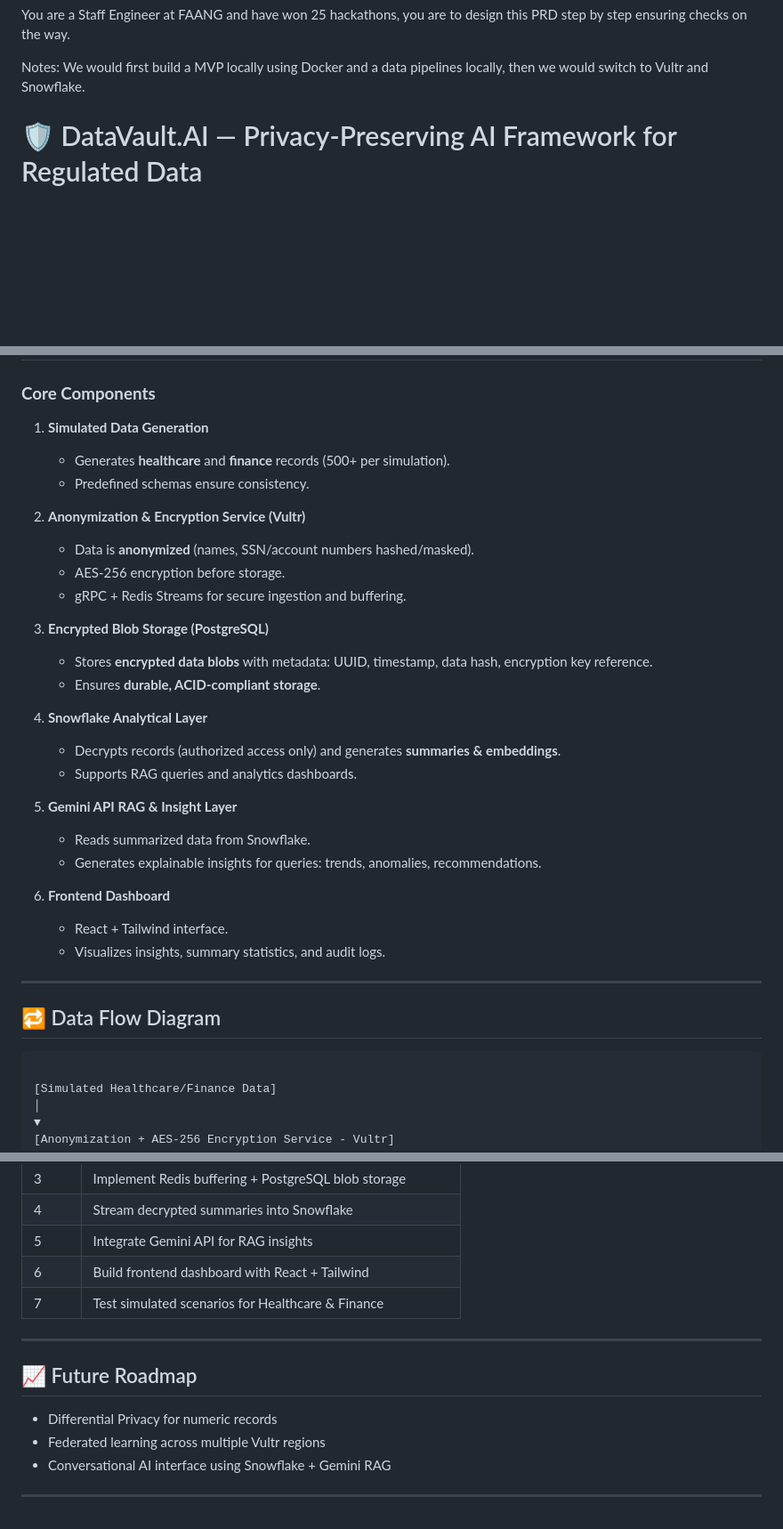
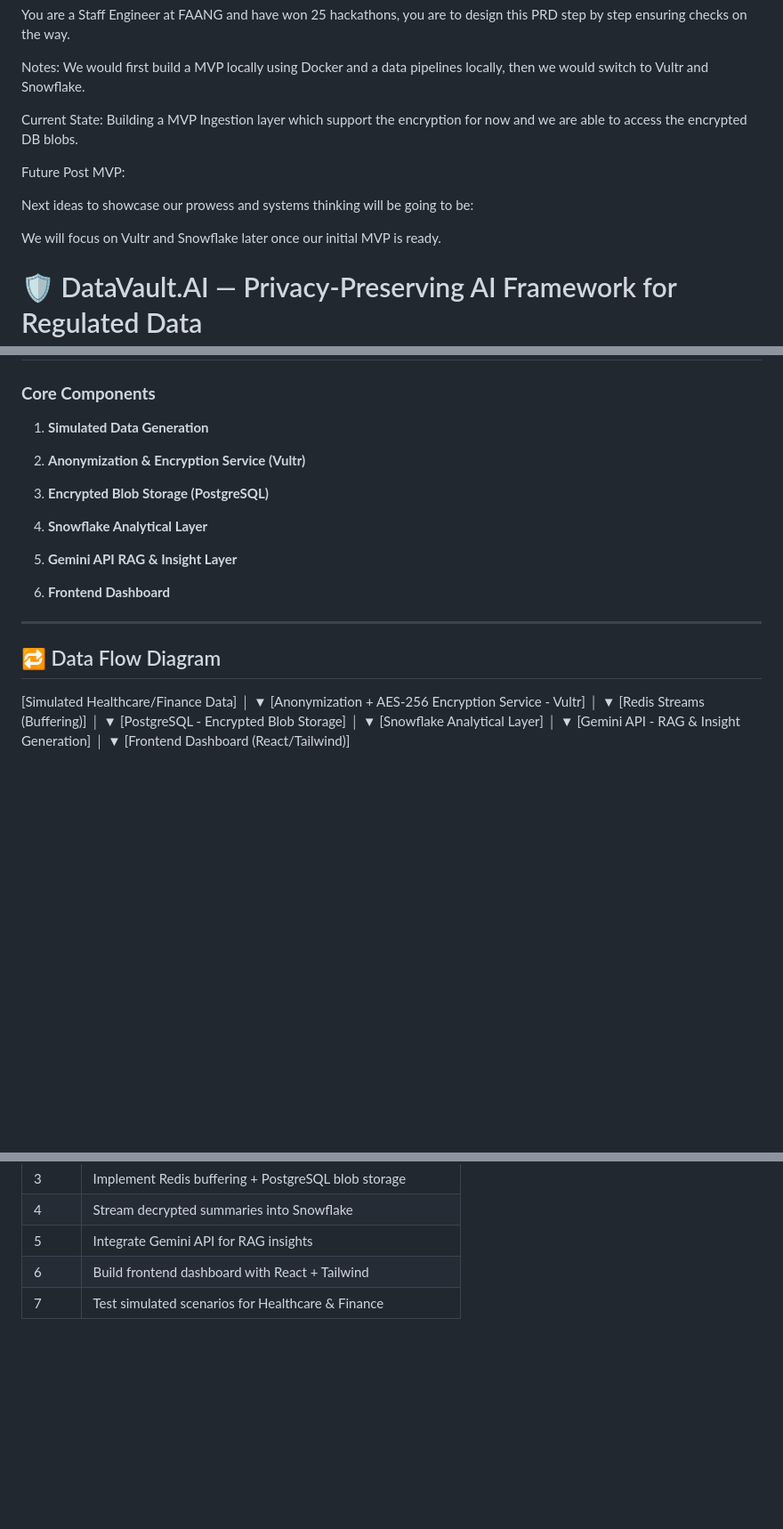
Before and after one commit to P-Bhanu-Sohan/DataVault, a Markdown page: GEMINII.md, 3 parts joined by grey strips. Shown at 89% size. GitHub-like rendering; blank space fills up the shorter version.

````diff
--- a/GEMINII.md
+++ b/GEMINII.md
@@ -1,6 +1,20 @@
 You are a Staff Engineer at FAANG and have won 25 hackathons, you are to design this PRD step by step ensuring checks on the way.
 
 Notes: We would first build a MVP locally using Docker and a data pipelines locally, then we would switch to Vultr and Snowflake.
+
+
+Current State:
+Building a MVP Ingestion layer which support the encryption for now and we are able to access the encrypted DB blobs.
+
+
+Future Post MVP:
+
+Next ideas to showcase our prowess and systems thinking will be going to be:
+
+
+We will focus on Vultr and Snowflake later once our initial MVP is ready.
+
+
 
 # 🛡️ DataVault.AI — Privacy-Preserving AI Framework for Regulated Data
 
@@ -25,35 +39,19 @@ It ensures sensitive information never leaves the system unprotected, while enab
 
 ### **Core Components**
 1. **Simulated Data Generation**
-   - Generates **healthcare** and **finance** records (500+ per simulation).
-   - Predefined schemas ensure consistency.
 
 2. **Anonymization & Encryption Service (Vultr)**
-   - Data is **anonymized** (names, SSN/account numbers hashed/masked).
-   - AES-256 encryption before storage.
-   - gRPC + Redis Streams for secure ingestion and buffering.
 
 3. **Encrypted Blob Storage (PostgreSQL)**
-   - Stores **encrypted data blobs** with metadata: UUID, timestamp, data hash, encryption key reference.
-   - Ensures **durable, ACID-compliant storage**.
 
 4. **Snowflake Analytical Layer**
-   - Decrypts records (authorized access only) and generates **summaries & embeddings**.
-   - Supports RAG queries and analytics dashboards.
 
 5. **Gemini API RAG & Insight Layer**
-   - Reads summarized data from Snowflake.
-   - Generates explainable insights for queries: trends, anomalies, recommendations.
 
 6. **Frontend Dashboard**
-   - React + Tailwind interface.
-   - Visualizes insights, summary statistics, and audit logs.
-
 ---
 
 ## 🔁 Data Flow Diagram
-
-```
 
 [Simulated Healthcare/Finance Data]
 │
@@ -166,11 +126,3 @@ It ensures sensitive information never leaves the system unprotected, while enab
 | 5 | Integrate Gemini API for RAG insights |
 | 6 | Build frontend dashboard with React + Tailwind |
 | 7 | Test simulated scenarios for Healthcare & Finance |
-
----
-
-## 📈 Future Roadmap
-- Differential Privacy for numeric records
-- Federated learning across multiple Vultr regions
-- Conversational AI interface using Snowflake + Gemini RAG
----
````
Also changed, not shown: other parts of GEMINII.md (+0 -38 lines).
